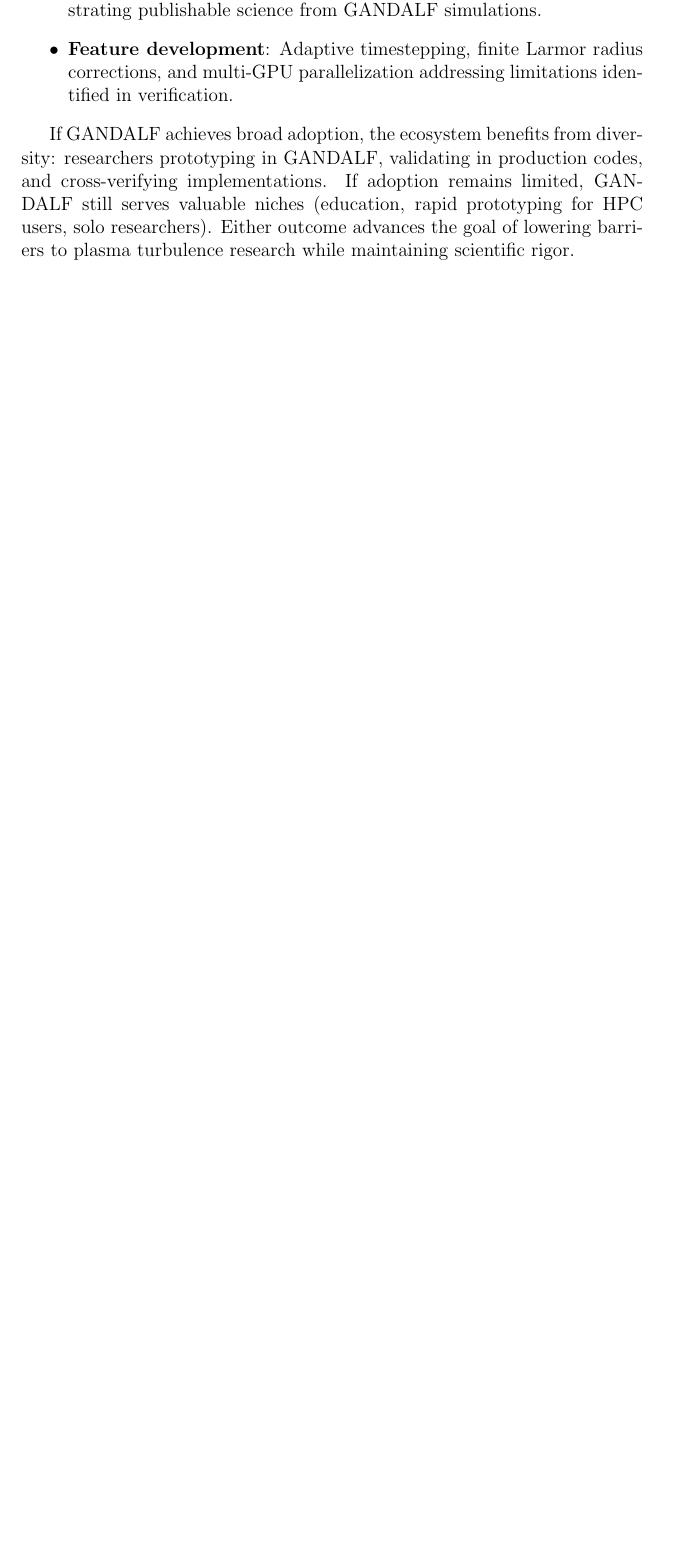
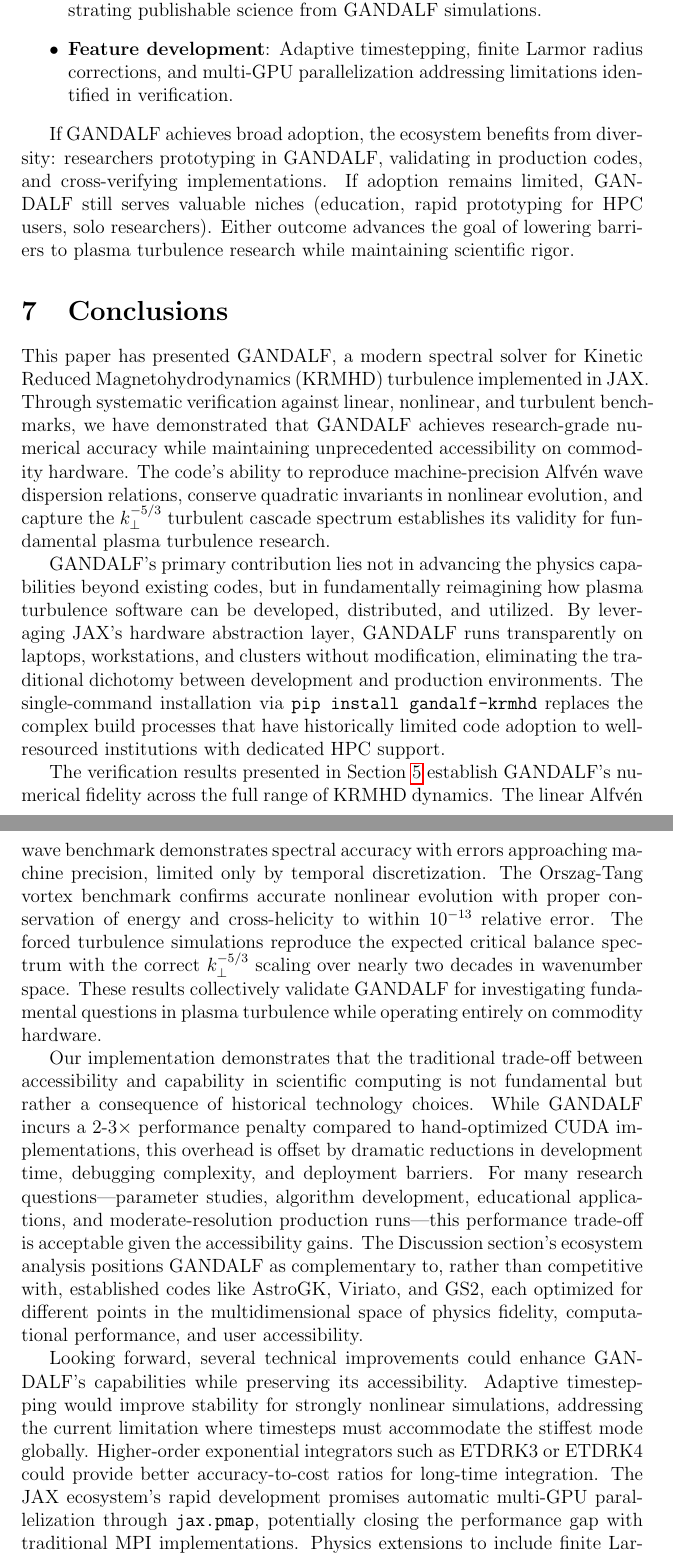
Before and after one commit to anjor/gandalf-paper, a LaTeX paper (paper/main.tex, which reads paper/sections/conclusions.tex): part of page 58 of 66 before the commit and two parts of pages 58 and 59 of 68 after it, the two joined at a grey line, cut so that both start at the same text, the shorter picture padded with empty space. Compiled offline with pdfLaTeX.

Commit message:
Add comprehensive Conclusions section (Issue #14)
This commit introduces the final Conclusions section for the GANDALF paper,
completing the main body of the manuscript. The section provides:

1. **Opening Summary**: Recaps GANDALF's primary achievement as a JAX-based
   KRMHD solver with research-grade accuracy on commodity hardware

2. **Key Contributions**: Synthesizes the paper's three main contributions:
   - Technical: Research-grade spectral accuracy without HPC infrastructure
   - Methodological: GANDALF integrating factor method for stiff problems
   - Community: Lowering barriers for underserved institutions and students

3. **Verification Summary**: Highlights the comprehensive benchmark results
   demonstrating machine-precision linear waves, accurate nonlinear dynamics,
   and correct turbulent cascade spectra

4. **Future Directions**: Outlines concrete technical improvements including:
   - Adaptive timestepping for enhanced nonlinear stability
   - Higher-order exponential integrators (ETDRK3/4)
   - Finite Larmor radius corrections
   - Multi-GPU parallelization via jax.pmap
   - Novel differentiable physics applications

5. **Broader Impact**: Discusses implications for democratizing plasma physics
   research, educational applications, and community-driven development

6. **Closing Vision**: Positions GANDALF as both a practical research tool
   and proof-of-concept for more inclusive scientific software development

The conclusions effectively synthesize the extensive Discussion section
(Issue #13) while avoiding redundancy, maintaining JPP journal style, and
providing a forward-looking perspective on GANDALF's role in the plasma
physics ecosystem.

Total page count: 68 pages (was 60 with Discussion only)
Remaining work: Abstract (Issue #15)

Refs: #14

```diff
--- /dev/null
+++ b/paper/sections/conclusions.tex
@@ -0,0 +1,13 @@
+% Conclusions section for GANDALF paper
+\section{Conclusions}
+\label{sec:conclusions}
+
+This paper has presented GANDALF, a modern spectral solver for Kinetic Reduced Magnetohydrodynamics (KRMHD) turbulence implemented in JAX. Through systematic verification against linear, nonlinear, and turbulent benchmarks, we have demonstrated that GANDALF achieves research-grade numerical accuracy while maintaining unprecedented accessibility on commodity hardware. The code's ability to reproduce machine-precision Alfvén wave dispersion relations, conserve quadratic invariants in nonlinear evolution, and capture the $k_\perp^{-5/3}$ turbulent cascade spectrum establishes its validity for fundamental plasma turbulence research.
+
+GANDALF's primary contribution lies not in advancing the physics capabilities beyond existing codes, but in fundamentally reimagining how plasma turbulence software can be developed, distributed, and utilized. By leveraging JAX's hardware abstraction layer, GANDALF runs transparently on laptops, workstations, and clusters without modification, eliminating the traditional dichotomy between development and production environments. The single-command installation via \texttt{pip install gandalf-krmhd} replaces the complex build processes that have historically limited code adoption to well-resourced institutions with dedicated HPC support.
+
+The verification results presented in Section~\ref{sec:verification} establish GANDALF's numerical fidelity across the full range of KRMHD dynamics. The linear Alfvén wave benchmark demonstrates spectral accuracy with errors approaching machine precision, limited only by temporal discretization. The Orszag-Tang vortex benchmark confirms accurate nonlinear evolution with proper conservation of energy and cross-helicity to within $10^{-13}$ relative error. The forced turbulence simulations reproduce the expected critical balance spectrum with the correct $k_\perp^{-5/3}$ scaling over nearly two decades in wavenumber space. These results collectively validate GANDALF for investigating fundamental questions in plasma turbulence while operating entirely on commodity hardware.
+
+Our implementation demonstrates that the traditional trade-off between accessibility and capability in scientific computing is not fundamental but rather a consequence of historical technology choices. While GANDALF incurs a 2-3$\times$ performance penalty compared to hand-optimized CUDA implementations, this overhead is offset by dramatic reductions in development time, debugging complexity, and deployment barriers. For many research questions—parameter studies, algorithm development, educational applications, and moderate-resolution production runs—this performance trade-off is acceptable given the accessibility gains. The Discussion section's ecosystem analysis positions GANDALF as complementary to, rather than competitive with, established codes like AstroGK, Viriato, and GS2, each optimized for different points in the multidimensional space of physics fidelity, computational performance, and user accessibility.
+
+Looking forward, several technical improvements could enhance GANDALF's capabilities while preserving its accessibility. Adaptive timestepping would improve stability for strongly nonlinear simulations, addressing the current limitation where timesteps must accommodate the stiffest mode globally. Higher-order exponential integrators such as ETDRK3 or ETDRK4 could provide better accuracy-to-cost ratios for long-time integration. The JAX ecosystem's rapid development promises automatic multi-GPU parallelization through \texttt{jax.pmap}, potentially closing the performance gap with traditional MPI implementations. Physics extensions to include finite Larmor radius corrections or electron dynamics would broaden GANDALF's applicability while maintaining the same accessible framework.
```
Also changed, not shown: paper/main.tex (+1 -1 lines), paper/sections/conclusions.tex (6 more changed lines).
